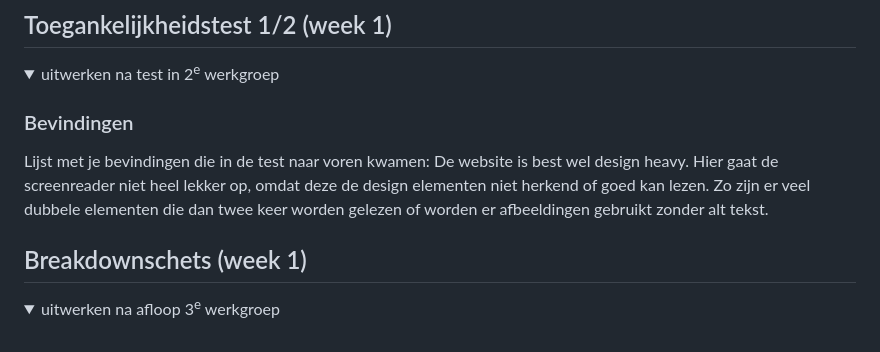
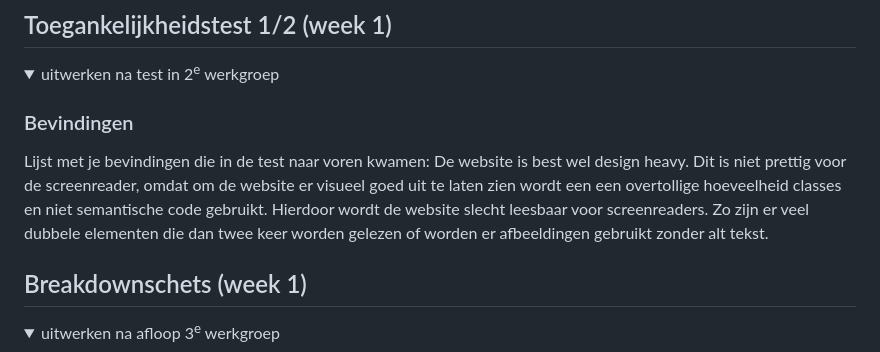
Before and after one commit to JayvdMeij/FED, a Markdown page: README.md, the part around the change. GitHub-like rendering; folded sections open.

```diff
--- a/README.md
+++ b/README.md
@@ -57,7 +57,7 @@ Nb. Door *open* toe te voegen aan een *details* element kun je deze standaard op
 
   ### Bevindingen
   Lijst met je bevindingen die in de test naar voren kwamen:
-  De website is best wel design heavy. Hier gaat de screenreader niet heel lekker op, omdat deze de design elementen niet herkend of goed kan lezen. Zo zijn er veel dubbele elementen die dan twee keer   worden gelezen of worden er afbeeldingen gebruikt zonder alt tekst.
+  De website is best wel design heavy. Dit is niet prettig voor de screenreader, omdat om de website er visueel goed uit te laten zien wordt een een overtollige hoeveelheid classes en niet semantische code gebruikt. Hierdoor wordt de website slecht leesbaar voor screenreaders. Zo zijn er veel dubbele elementen die dan twee keer worden gelezen of worden er afbeeldingen gebruikt zonder alt tekst.
 
 </details>
 
```
